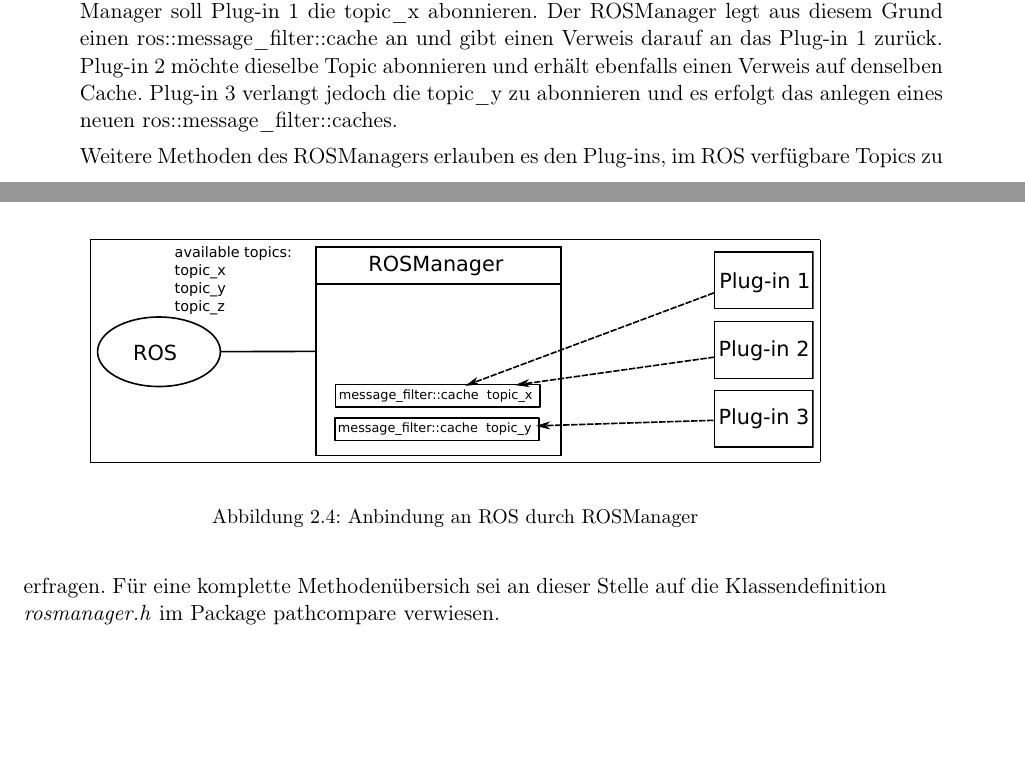
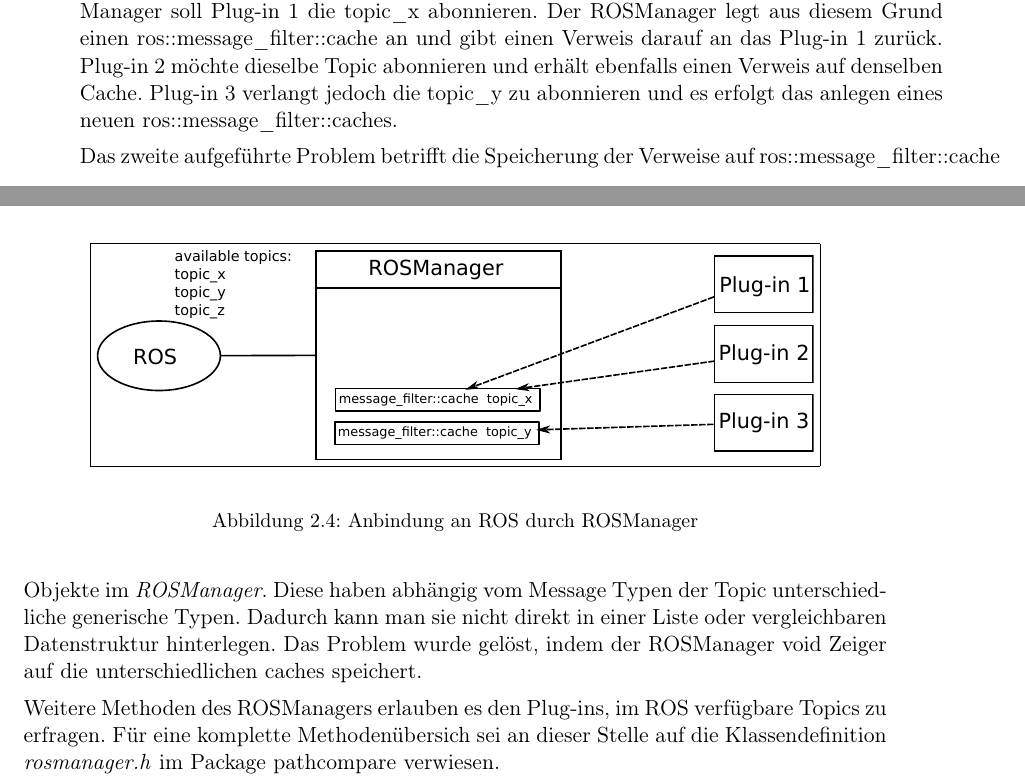
Before and after one commit to grimrpr/bathesis, a LaTeX thesis (Text/main-text.tex, which reads Text/text/2-Implementierung.tex): two parts of pages 26 and 27 of 43, joined at a grey line, cut so that both start at the same text, the shorter picture padded with empty space. Compiled offline with pdfLaTeX; an older LaTeX class or package is replaced by its successor.

Commit message:
true final commit

```diff
--- a/Text/text/2-Implementierung.tex
+++ b/Text/text/2-Implementierung.tex
@@ -398,6 +398,13 @@ abonnieren und es erfolgt das anlegen eines neuen ros::message\_filter::caches.
   \caption{Anbindung an ROS durch ROSManager}
   \label{fig:rosmanager}
 \end{figure}
+
+Das zweite aufgeführte Problem betrifft die Speicherung der Verweise auf
+ros::message\_filter::cache Objekte im \textit{ROSManager}. Diese haben
+abhängig vom Message Typen der Topic unterschiedliche generische Typen. Dadurch
+kann man sie nicht direkt in einer Liste oder vergleichbaren Datenstruktur
+hinterlegen. Das Problem wurde gelöst, indem der ROSManager void Zeiger auf die
+unterschiedlichen caches speichert.
 
 Weitere Methoden des ROSManagers erlauben es den Plug-ins, im ROS verfügbare
 Topics zu erfragen.
```
Also changed, not shown: Text/main-text.pdf.
